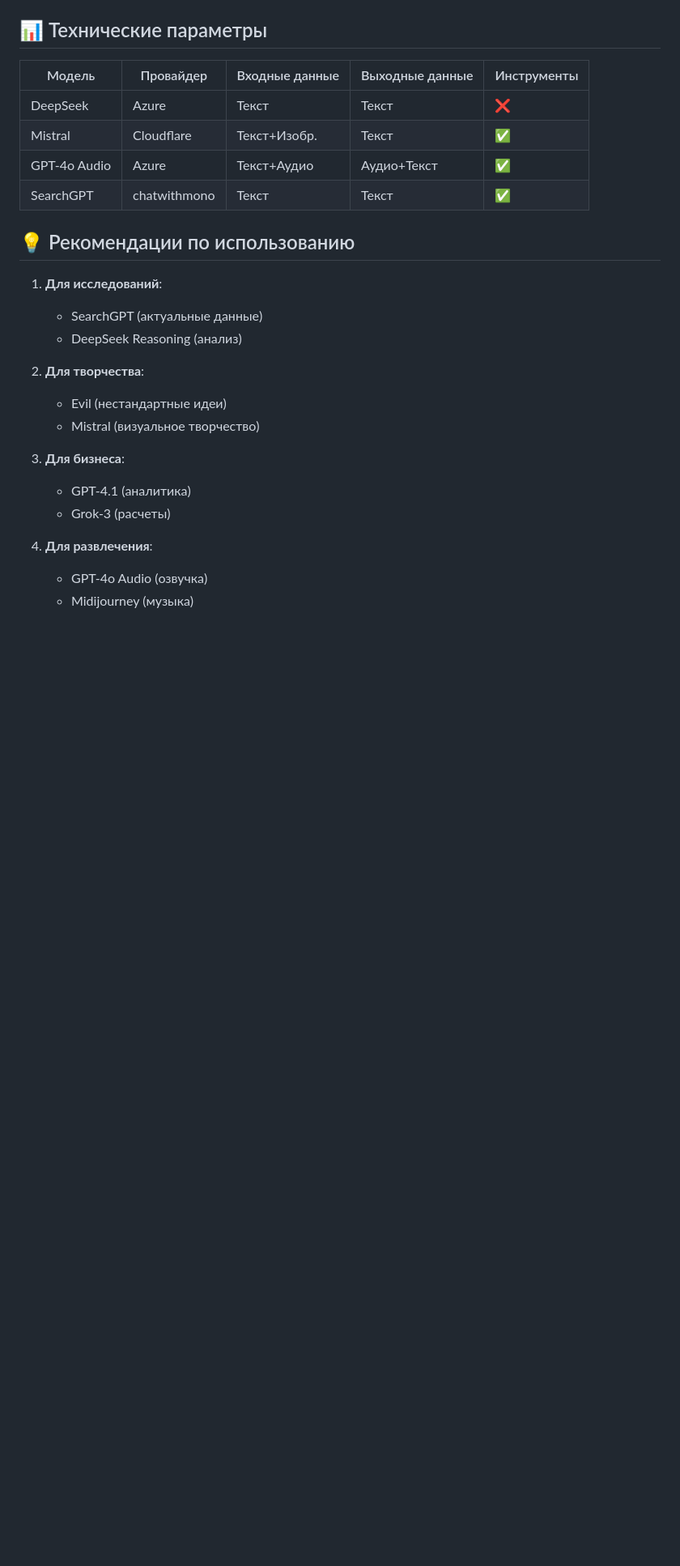
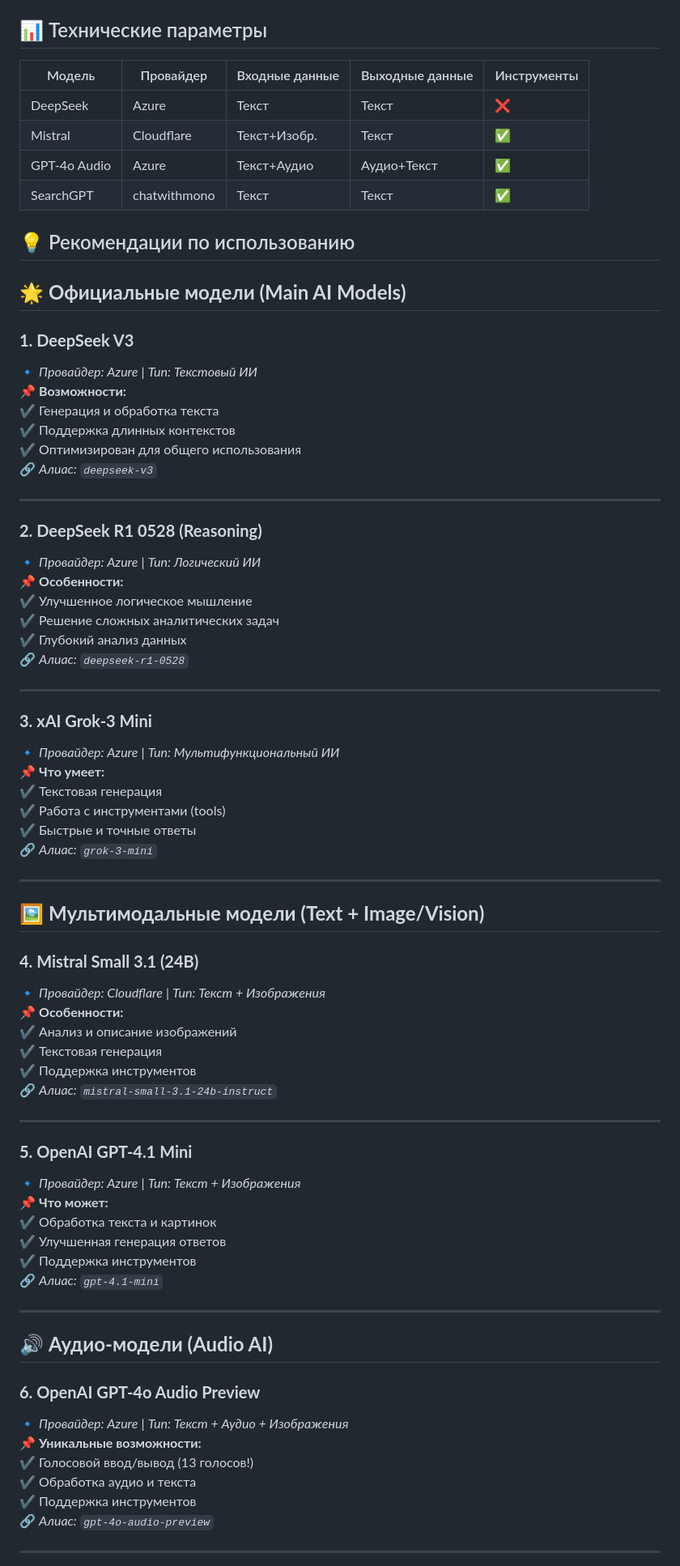
Before and after one commit to TETRIX8/fullai, a Markdown page: README.md, the part around the change printed below. Shown: that part at 81% size. GitHub-like rendering; blank space fills up the shorter version.

```diff
--- a/README.md
+++ b/README.md
@@ -72,18 +72,71 @@
 
 ## 💡 Рекомендации по использованию
 
-1. **Для исследований**:
-   - SearchGPT (актуальные данные)
-   - DeepSeek Reasoning (анализ)
 
-2. **Для творчества**:
-   - Evil (нестандартные идеи)
-   - Mistral (визуальное творчество)
 
-3. **Для бизнеса**:
-   - GPT-4.1 (аналитика)
-   - Grok-3 (расчеты)
+## 🌟 **Официальные модели (Main AI Models)**
 
-4. **Для развлечения**:
-   - GPT-4o Audio (озвучка)
-   - Midijourney (музыка)
+### **1. DeepSeek V3**
+🔹 *Провайдер: Azure* | *Тип: Текстовый ИИ*
+📌 **Возможности:**
+✔ Генерация и обработка текста
+✔ Поддержка длинных контекстов
+✔ Оптимизирован для общего использования
+🔗 *Алиас: `deepseek-v3`*
+
+---
+
+### **2. DeepSeek R1 0528 (Reasoning)**
+🔹 *Провайдер: Azure* | *Тип: Логический ИИ*
+📌 **Особенности:**
+✔ Улучшенное логическое мышление
+✔ Решение сложных аналитических задач
+✔ Глубокий анализ данных
+🔗 *Алиас: `deepseek-r1-0528`*
+
+---
+
+### **3. xAI Grok-3 Mini**
+🔹 *Провайдер: Azure* | *Тип: Мультифункциональный ИИ*
+📌 **Что умеет:**
+✔ Текстовая генерация
+✔ Работа с инструментами (tools)
+✔ Быстрые и точные ответы
+🔗 *Алиас: `grok-3-mini`*
+
+---
+
+## 🖼️ **Мультимодальные модели (Text + Image/Vision)**
+
+### **4. Mistral Small 3.1 (24B)**
+🔹 *Провайдер: Cloudflare* | *Тип: Текст + Изображения*
+📌 **Особенности:**
+✔ Анализ и описание изображений
+✔ Текстовая генерация
+✔ Поддержка инструментов
+🔗 *Алиас: `mistral-small-3.1-24b-instruct`*
+
+---
+
+### **5. OpenAI GPT-4.1 Mini**
+🔹 *Провайдер: Azure* | *Тип: Текст + Изображения*
+📌 **Что может:**
+✔ Обработка текста и картинок
+✔ Улучшенная генерация ответов
+✔ Поддержка инструментов
+🔗 *Алиас: `gpt-4.1-mini`*
+
+---
+
+## 🔊 **Аудио-модели (Audio AI)**
+
+### **6. OpenAI GPT-4o Audio Preview**
+🔹 *Провайдер: Azure* | *Тип: Текст + Аудио + Изображения*
+📌 **Уникальные возможности:**
+✔ Голосовой ввод/вывод (13 голосов!)
+✔ Обработка аудио и текста
+✔ Поддержка инструментов
+🔗 *Алиас: `gpt-4o-audio-preview`*
+
+---
+
```
Also changed, not shown: other parts of README.md (+59 -0 lines).
